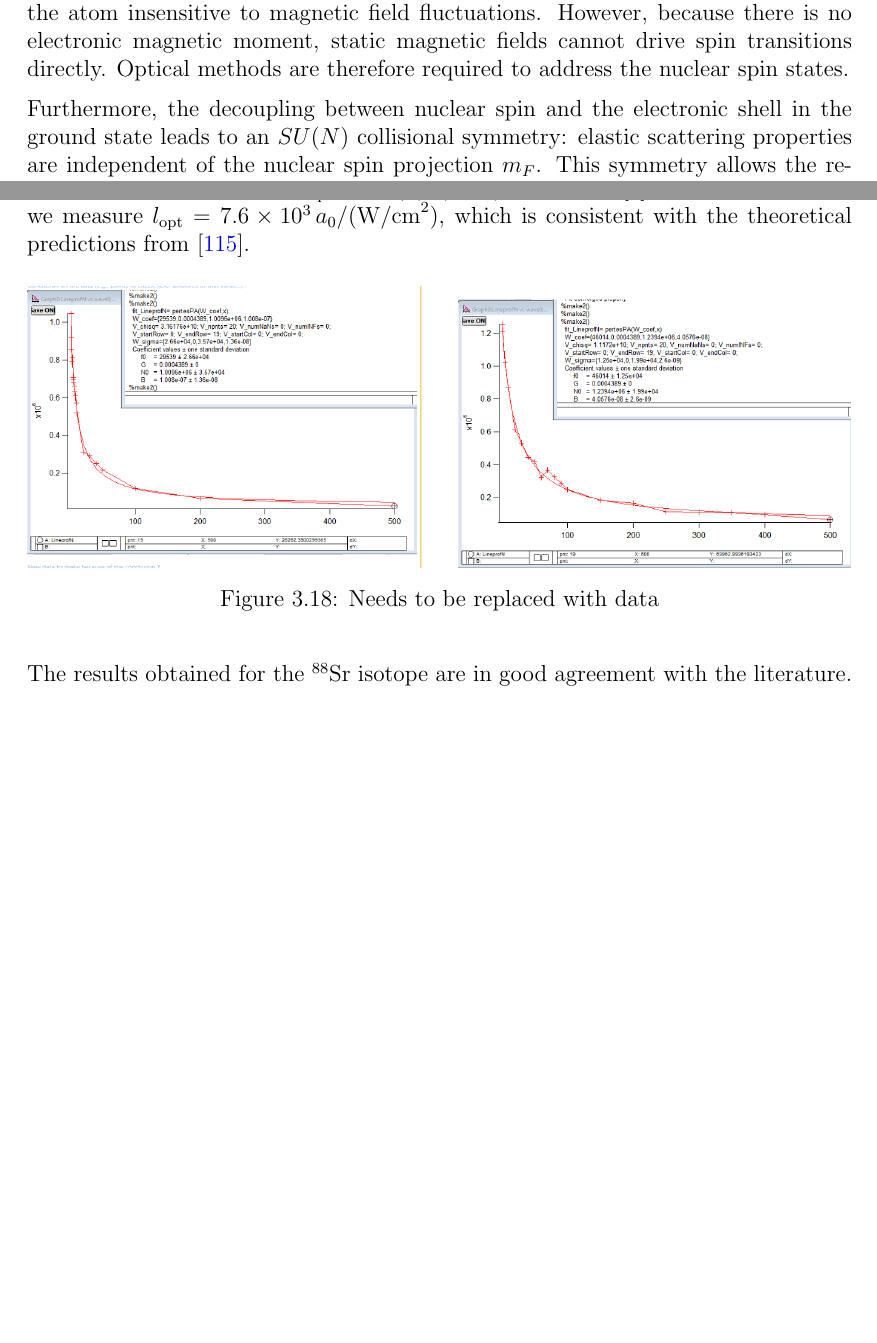
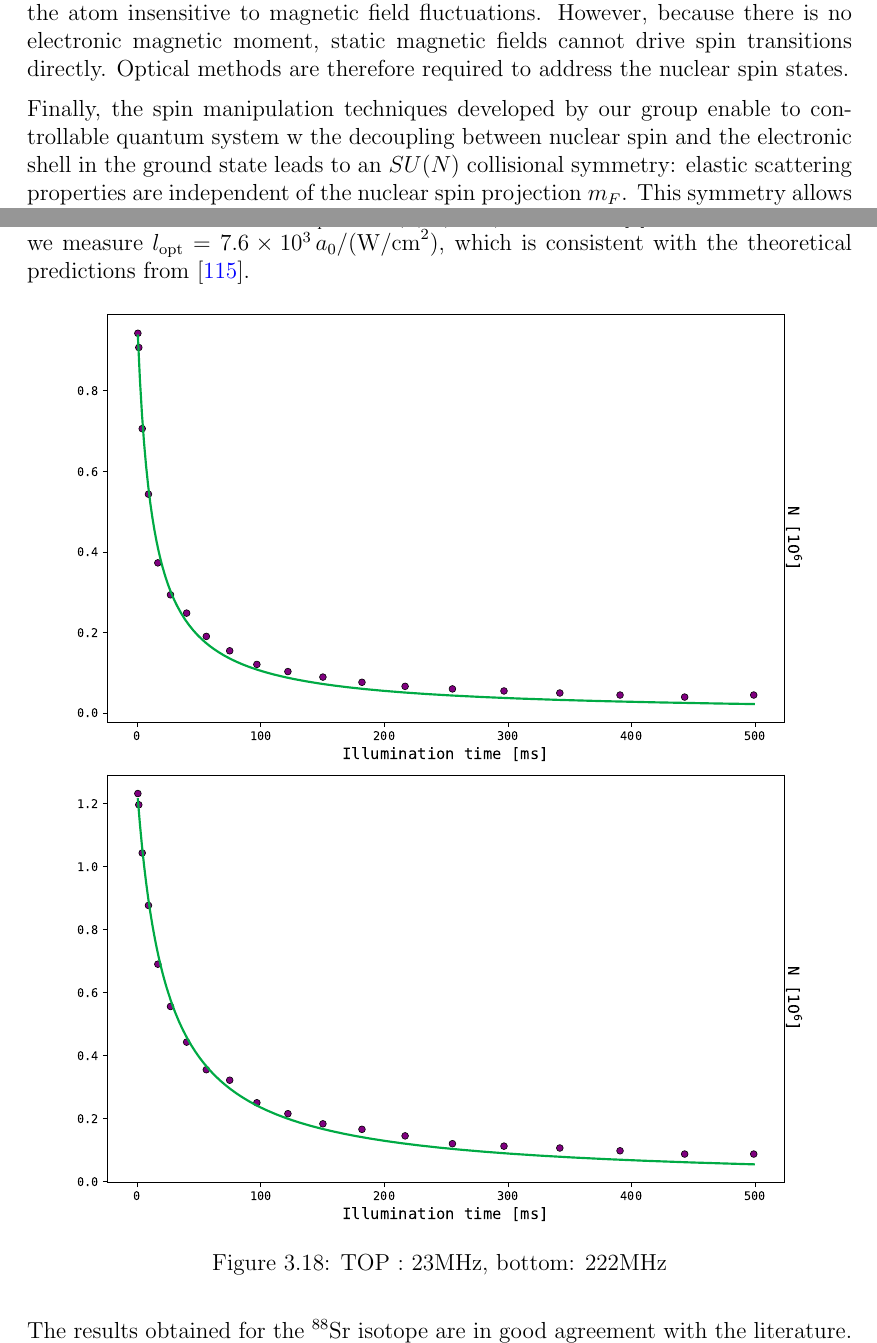
Before and after one commit to PaulineGuesdon/Inchallah-lui-il-marche, a LaTeX thesis (Manuscrit_these/these_main.tex, which reads Manuscrit_these/Chapitres/Engineering highly entangled system of photoassociated 87Sr atoms/Engineering highly entangled system of photoassociated 87Sr atoms.tex, Manuscrit_these/Chapitres/Introduction/Introduction.tex): two parts of pages 15 and 105 of 130 before the commit and two parts of pages 15 and 105 of 132 after it, joined at a grey line, cut so that both start at the same text, the shorter picture padded with empty space. Compiled offline with pdfLaTeX.

Commit message:
toutes les figures def chap 3. (sauf température avec sigma0 faux et WKB)

```diff
--- a/Manuscrit_these/Chapitres/Engineering highly entangled system of photoassociated 87Sr atoms/Engineering highly entangled system of photoassociated 87Sr atoms.tex
+++ b/Manuscrit_these/Chapitres/Engineering highly entangled system of photoassociated 87Sr atoms/Engineering highly entangled system of photoassociated 87Sr atoms.tex
@@ -988,19 +988,22 @@ From equation \ref{eq globale collisions}, one expects two distinct slopes on th
 Figure~\ref{88sr exponential decay} illustrates these two regimes. The experimental data are adjusted using this model, from which the $\beta$ value is extracted. For the resonance $f_{\nu=2}=-222.161(35)$~MHz,
 the deduced optical length is $l_{\text{opt}} = 13 \, a_0/(\text{W/cm}^2)$, which can be compared to the value of $l_{\text{opt}} = 1 \, a_0/(\text{W/cm}^2)$ reported in \cite{zelevinsky_narrow_2006}. For the
 second line, we measure $l_{\text{opt}} = 7.6\times 10^3 \, a_0/(\text{W/cm}^2)$, which is consistent with the theoretical predictions from \cite{blatt_systematic_2011}.
+
+
+
 \begin{figure}[H]
     \centering
-    \begin{subfigure}[t]{0.48\linewidth}
-        \centering
-        \includegraphics[width=1\linewidth]{Chapitres/Engineering highly entangled system of photoassociated 87Sr atoms/images/88Sr/data149_n2_88sr_moglabs.png}
-    \end{subfigure}
-    \hfill
-    \begin{subfigure}[t]{0.48\linewidth}
-        \centering
-        \includegraphics[width=1\linewidth]{Chapitres/Engineering highly entangled system of photoassociated 87Sr atoms/images/88Sr/data148_n3_88sr_moglabs.png}
-    \end{subfigure}
-    \caption[88sr exponential decay]{Needs to be replaced with data }
-    \label{88sr exponential decay}
+\begin{subfigure}[t]{0.9\linewidth}
+\centering
+\includegraphics[width=1\linewidth]{Chapitres/Engineering highly entangled system of photoassociated 87Sr atoms/images/88Sr/fig_149_sr88.pdf}
+\end{subfigure}
+\\[-0.3em]
+\begin{subfigure}[t]{0.9\linewidth}
+\centering
+\includegraphics[width=1\linewidth]{Chapitres/Engineering highly entangled system of photoassociated 87Sr atoms/images/88Sr/fig_148_sr88.pdf}
+\end{subfigure}
+\caption[88sr exponential decay]{TOP : 23MHz, bottom: 222MHz }
+\label{88sr exponential decay}
 \end{figure}
 
 The results obtained for the $^{88}\text{Sr}$ isotope are in good agreement with the literature. This calibration establishes a reliable baseline to search for $^{87}\text{Sr}$ molecular lines, provided the
--- a/Manuscrit_these/Chapitres/Introduction/Introduction.tex
+++ b/Manuscrit_these/Chapitres/Introduction/Introduction.tex
@@ -24,7 +24,7 @@ This work focuses on the fermionic isotope $^{87}\text{Sr}$, which has a natural
 
 In the $^1S_0$ ground state, the electronic angular momentum is zero ($J=0$), making the atom insensitive to magnetic field fluctuations. However, because there is no electronic magnetic moment, static magnetic fields cannot drive spin transitions directly. Optical methods are therefore required to address the nuclear spin states.
 
-Furthermore, the decoupling between nuclear spin and the electronic shell in the ground state leads to an $SU(N)$ collisional symmetry: elastic scattering properties are independent of the nuclear spin projection $m_F$. This symmetry allows the realization of a qudit system where internal spin dynamics remain uncoupled from spatial degrees of freedom during thermalization.
+Finally, the spin manipulation techniques developed by our group enable to controllable quantum system w the decoupling between nuclear spin and the electronic shell in the ground state leads to an $SU(N)$ collisional symmetry: elastic scattering properties are independent of the nuclear spin projection $m_F$. This symmetry allows the realization of a qudit system where internal spin dynamics remain uncoupled from spatial degrees of freedom during thermalization.
 
 These properties make $^{87}\text{Sr}$ relevant for both optical metrology and quantum state engineering.
 \vspace{0.5em}
```
Also changed, not shown: Manuscrit_these/Chapitres/Gas preparation and spin control/Gas_preparation_and_spin_control.tex (+1 -1 lines), Manuscrit_these/Chapitres/Engineering highly entangled system of photoassociated 87Sr atoms/images/87Sr/data190_exp.pdf, Manuscrit_these/Chapitres/Engineering highly entangled system of photoassociated 87Sr atoms/images/87Sr/data190_exp_T_zoom_400ms.pdf (added), Manuscrit_these/Chapitres/Engineering highly entangled system of photoassociated 87Sr atoms/images/87Sr/data194_exp_.pdf (added), Manuscrit_these/Chapitres/Engineering highly entangled system of photoassociated 87Sr atoms/images/87Sr/data247_exp_.pdf, Manuscrit_these/Chapitres/Engineering highly entangled system of photoassociated 87Sr atoms/images/87Sr/data_194_exp.pdf, Manuscrit_these/Chapitres/Engineering highly entangled system of photoassociated 87Sr atoms/images/87Sr/temp_data_16.pdf, Manuscrit_these/Chapitres/Engineering highly entangled system of photoassociated 87Sr atoms/images/88Sr/fig_148_sr88.pdf (added), Manuscrit_these/Chapitres/Engineering highly entangled system of photoassociated 87Sr atoms/images/88Sr/fig_149_sr88.pdf (added), Manuscrit_these/Chapitres/Engineering highly entangled system of photoassociated 87Sr atoms/images/frequences_PA_87.pdf, Manuscrit_these/Chapitres/Engineering highly entangled system of photoassociated 87Sr atoms/images/frequences_PA_88.pdf, 9 other files.
